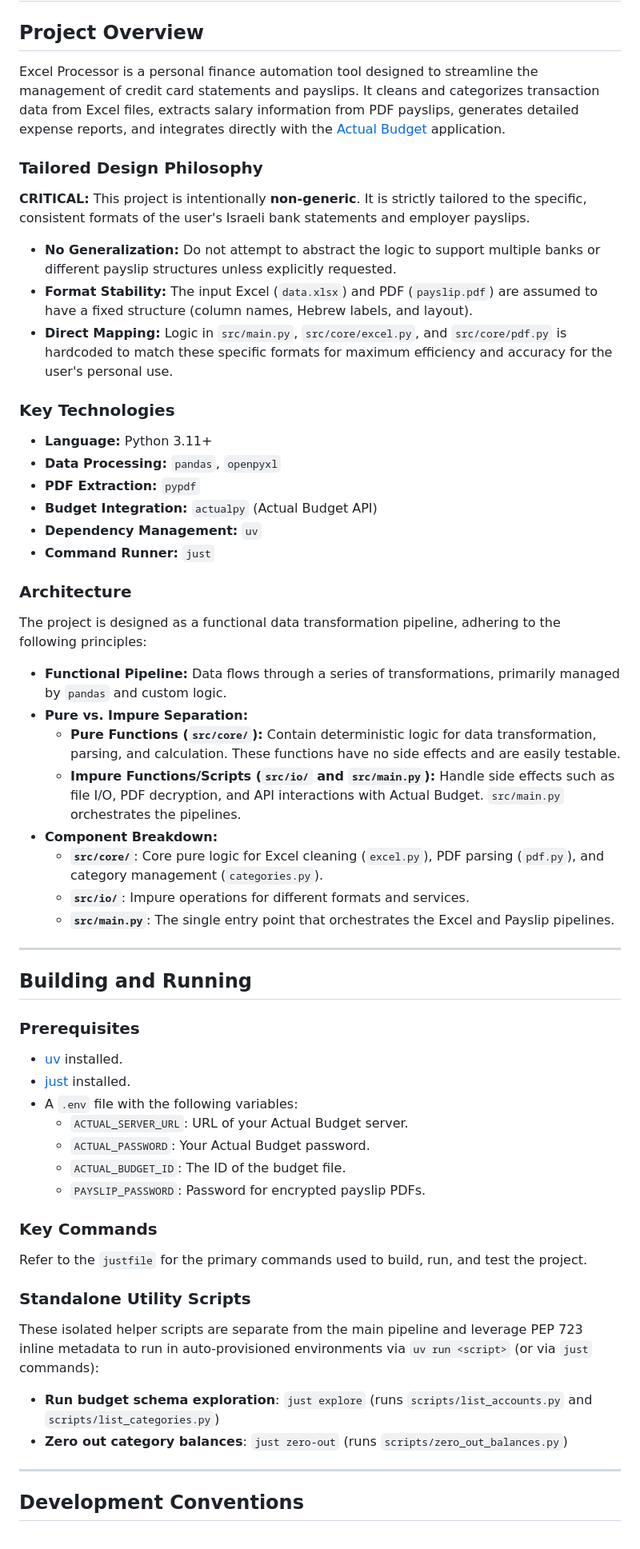
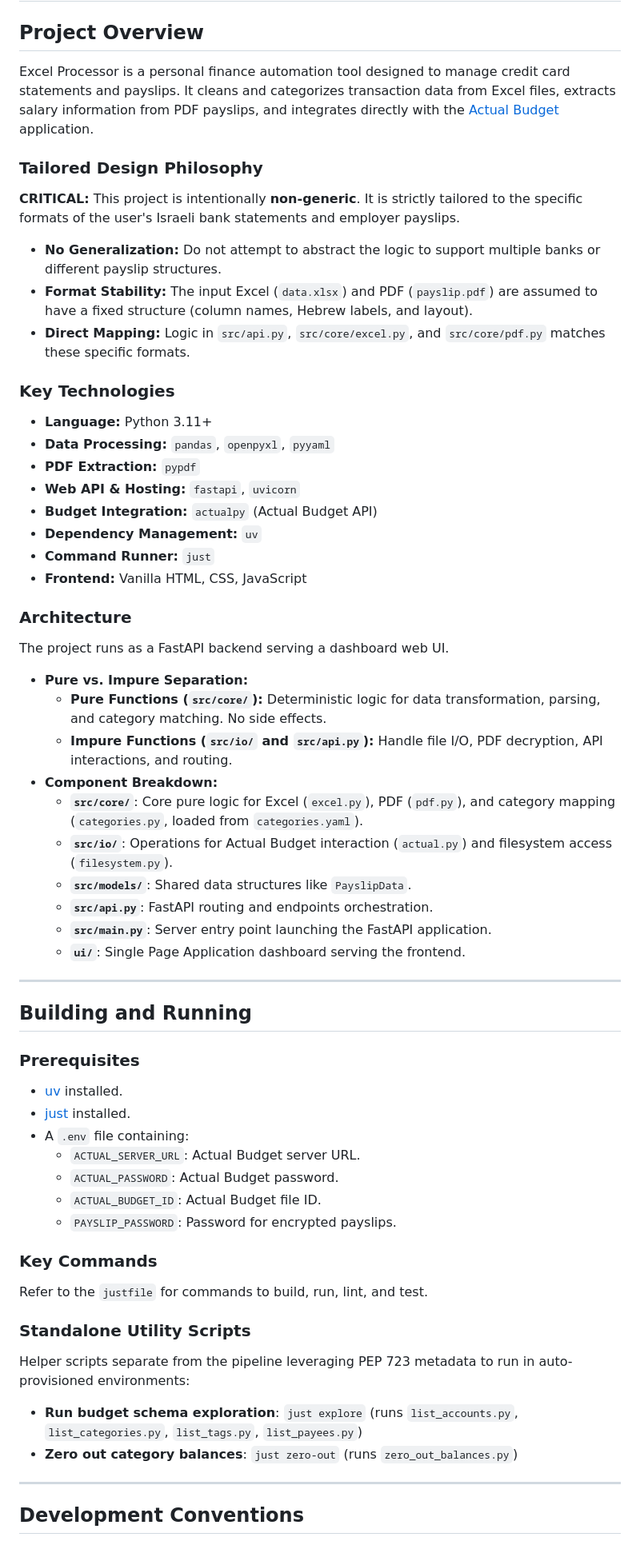
Before and after one commit to KJone1/ExcelProcessor, a Markdown page: GEMINI.md, the part around one of its changes. Shown at 80% size. Drawn GitHub-style.

Commit message:
Update GEMINI.md to align with FastAPI architecture

```diff
--- a/GEMINI.md
+++ b/GEMINI.md
@@ -1,32 +1,36 @@
 # GEMINI.md - Excel Processor
 
 ## Project Overview
-Excel Processor is a personal finance automation tool designed to streamline the management of credit card statements and payslips. It cleans and categorizes transaction data from Excel files, extracts salary information from PDF payslips, generates detailed expense reports, and integrates directly with the [Actual Budget](https://actualbudget.org/) application.
+Excel Processor is a personal finance automation tool designed to manage credit card statements and payslips. It cleans and categorizes transaction data from Excel files, extracts salary information from PDF payslips, and integrates directly with the [Actual Budget](https://actualbudget.org/) application.
 
 ### Tailored Design Philosophy
-**CRITICAL:** This project is intentionally **non-generic**. It is strictly tailored to the specific, consistent formats of the user's Israeli bank statements and employer payslips.
-- **No Generalization:** Do not attempt to abstract the logic to support multiple banks or different payslip structures unless explicitly requested.
+**CRITICAL:** This project is intentionally **non-generic**. It is strictly tailored to the specific formats of the user's Israeli bank statements and employer payslips.
+- **No Generalization:** Do not attempt to abstract the logic to support multiple banks or different payslip structures.
 - **Format Stability:** The input Excel (`data.xlsx`) and PDF (`payslip.pdf`) are assumed to have a fixed structure (column names, Hebrew labels, and layout).
-- **Direct Mapping:** Logic in `src/main.py`, `src/core/excel.py`, and `src/core/pdf.py` is hardcoded to match these specific formats for maximum efficiency and accuracy for the user's personal use.
+- **Direct Mapping:** Logic in `src/api.py`, `src/core/excel.py`, and `src/core/pdf.py` matches these specific formats.
 
 ### Key Technologies
 - **Language:** Python 3.11+
-- **Data Processing:** `pandas`, `openpyxl`
+- **Data Processing:** `pandas`, `openpyxl`, `pyyaml`
 - **PDF Extraction:** `pypdf`
+- **Web API & Hosting:** `fastapi`, `uvicorn`
 - **Budget Integration:** `actualpy` (Actual Budget API)
 - **Dependency Management:** `uv`
 - **Command Runner:** `just`
+- **Frontend:** Vanilla HTML, CSS, JavaScript
 
 ### Architecture
-The project is designed as a functional data transformation pipeline, adhering to the following principles:
-- **Functional Pipeline:** Data flows through a series of transformations, primarily managed by `pandas` and custom logic.
+The project runs as a FastAPI backend serving a dashboard web UI.
 - **Pure vs. Impure Separation:**
-    - **Pure Functions (`src/core/`):** Contain deterministic logic for data transformation, parsing, and calculation. These functions have no side effects and are easily testable.
-    - **Impure Functions/Scripts (`src/io/` and `src/main.py`):** Handle side effects such as file I/O, PDF decryption, and API interactions with Actual Budget. `src/main.py` orchestrates the pipelines.
+    - **Pure Functions (`src/core/`):** Deterministic logic for data transformation, parsing, and category matching. No side effects.
+    - **Impure Functions (`src/io/` and `src/api.py`):** Handle file I/O, PDF decryption, API interactions, and routing.
 - **Component Breakdown:**
-    - **`src/core/`**: Core pure logic for Excel cleaning (`excel.py`), PDF parsing (`pdf.py`), and category management (`categories.py`).
-    - **`src/io/`**: Impure operations for different formats and services.
-    - **`src/main.py`**: The single entry point that orchestrates the Excel and Payslip pipelines.
+    - **`src/core/`**: Core pure logic for Excel (`excel.py`), PDF (`pdf.py`), and category mapping (`categories.py`, loaded from `categories.yaml`).
+    - **`src/io/`**: Operations for Actual Budget interaction (`actual.py`) and filesystem access (`filesystem.py`).
+    - **`src/models/`**: Shared data structures like `PayslipData`.
+    - **`src/api.py`**: FastAPI routing and endpoints orchestration.
+    - **`src/main.py`**: Server entry point launching the FastAPI application.
+    - **`ui/`**: Single Page Application dashboard serving the frontend.
 
 ---
 
@@ -35,19 +39,19 @@ The project is designed as a functional data transformation pipeline, adhering t
 ### Prerequisites
 - [uv](https://github.com/astral-sh/uv) installed.
 - [just](https://github.com/casey/just) installed.
-- A `.env` file with the following variables:
-  - `ACTUAL_SERVER_URL`: URL of your Actual Budget server.
-  - `ACTUAL_PASSWORD`: Your Actual Budget password.
-  - `ACTUAL_BUDGET_ID`: The ID of the budget file.
-  - `PAYSLIP_PASSWORD`: Password for encrypted payslip PDFs.
+- A `.env` file containing:
+  - `ACTUAL_SERVER_URL`: Actual Budget server URL.
+  - `ACTUAL_PASSWORD`: Actual Budget password.
+  - `ACTUAL_BUDGET_ID`: Actual Budget file ID.
+  - `PAYSLIP_PASSWORD`: Password for encrypted payslips.
 
 ### Key Commands
-Refer to the `justfile` for the primary commands used to build, run, and test the project.
+Refer to the `justfile` for commands to build, run, lint, and test.
 
 ### Standalone Utility Scripts
-These isolated helper scripts are separate from the main pipeline and leverage PEP 723 inline metadata to run in auto-provisioned environments via `uv run <script>` (or via `just` commands):
-- **Run budget schema exploration**: `just explore` (runs `scripts/list_accounts.py` and `scripts/list_categories.py`)
-- **Zero out category balances**: `just zero-out` (runs `scripts/zero_out_balances.py`)
+Helper scripts separate from the pipeline leveraging PEP 723 metadata to run in auto-provisioned environments:
+- **Run budget schema exploration**: `just explore` (runs `list_accounts.py`, `list_categories.py`, `list_tags.py`, `list_payees.py`)
+- **Zero out category balances**: `just zero-out` (runs `zero_out_balances.py`)
 
 ---
 
```
Also changed, not shown: other parts of GEMINI.md (+8 -8 lines).
